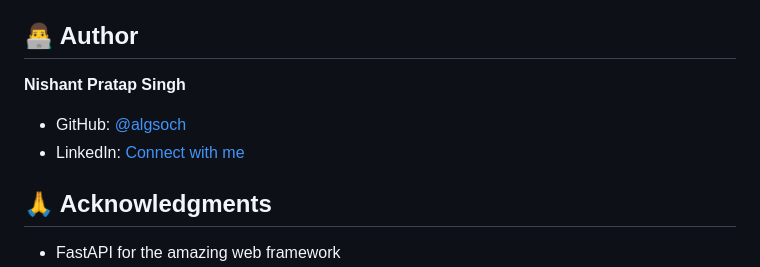
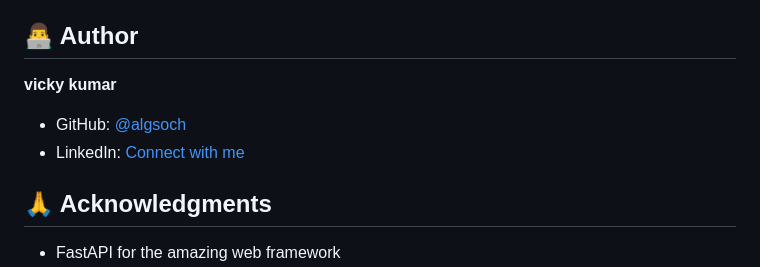
Before and after one commit to algsoch/html-checker, a Markdown page: README.md, the part around the change printed below. Drawn GitHub-style.

```diff
--- a/README.md
+++ b/README.md
@@ -430,5 +430,5 @@ This project is licensed under the MIT License - see the [LICENSE](LICENSE) file
 
 ## 👨‍💻 Author
 
-**Nishant Pratap Singh**
+**vicky kumar**
 - GitHub: [@algsoch](https://github.com/algsoch)
```
Also changed, not shown: other parts of README.md (+1 -1 lines).
